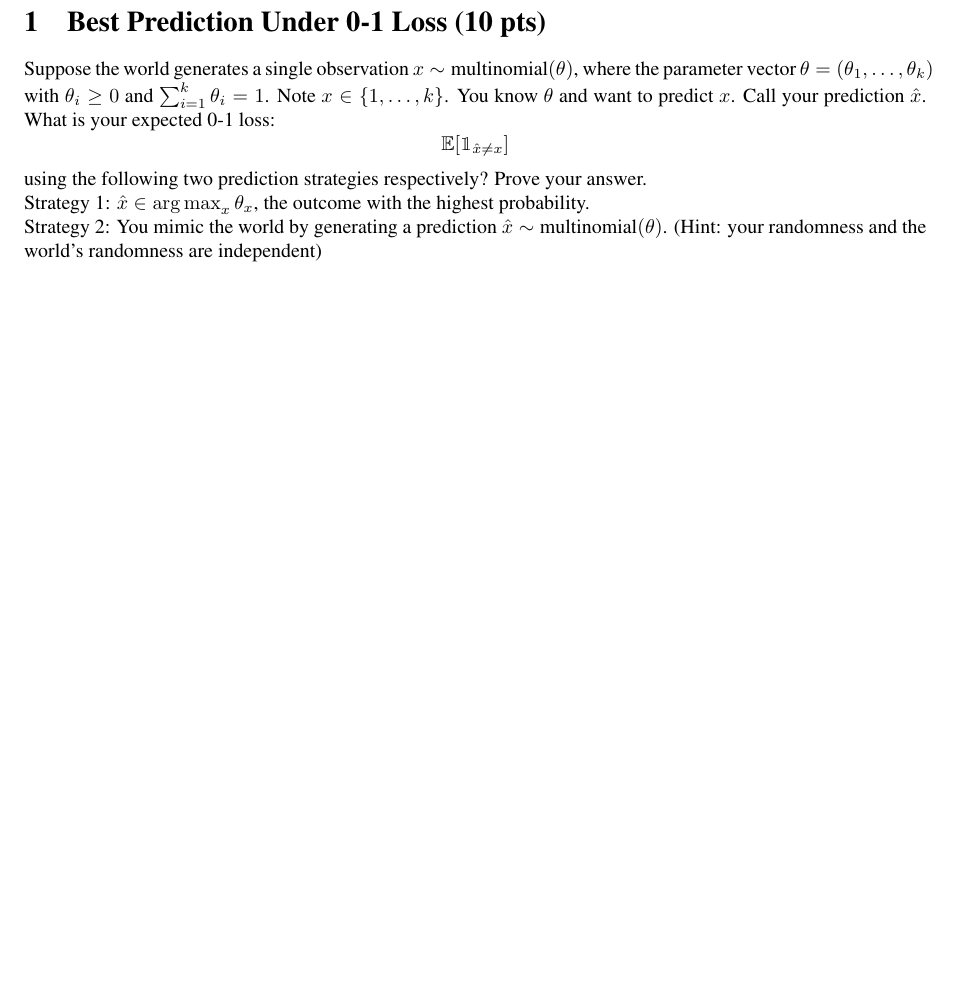
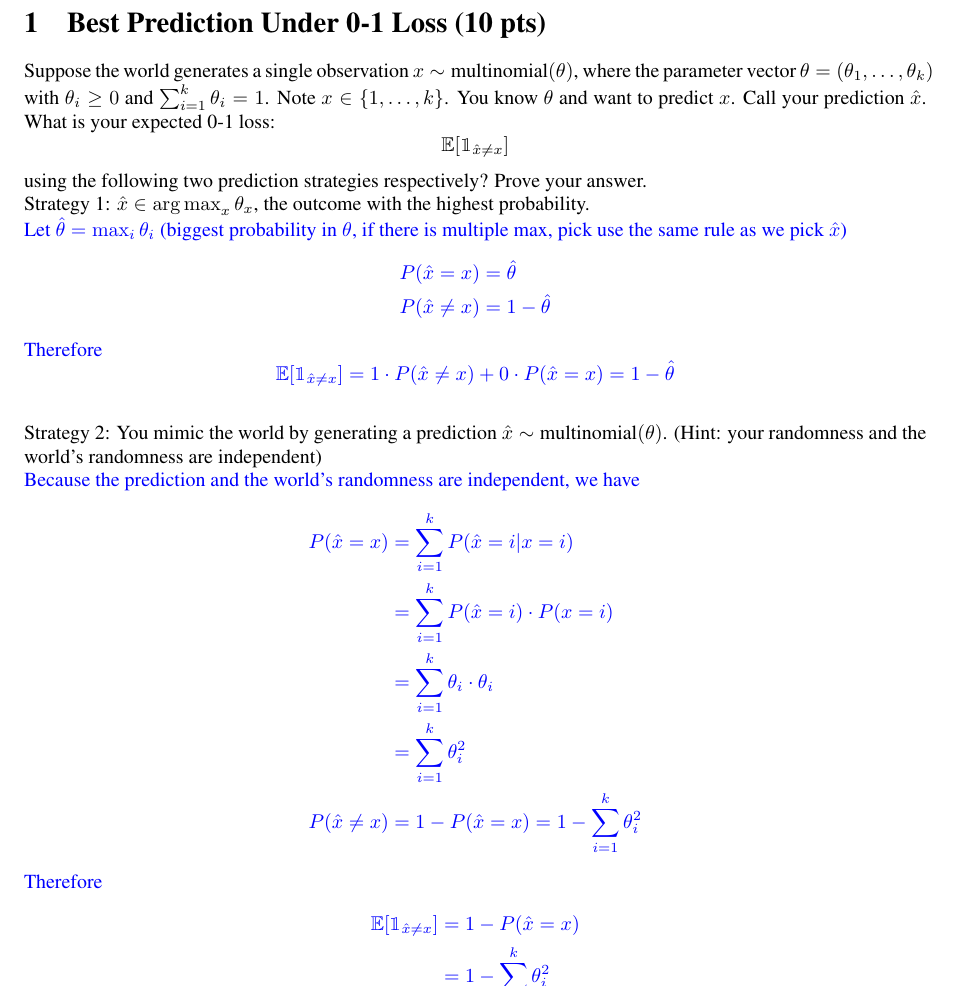
Before and after one commit to MondoGao/uwm-cs760-hw4, a LaTeX problem sheet (doc/hw4.tex): part of page 1 of 3, cut so that both start at the same text, the shorter picture padded with empty space. The pictures show the PDF file doc/hw4.pdf that the author committed with the source.

Commit message:
feat: q1

```diff
--- a/doc/hw4.tex
+++ b/doc/hw4.tex
@@ -138,4 +138,24 @@ using the following two prediction strategies respectively?  Prove your answer.
 
 Strategy 1: $\hat x \in \argmax_x \theta_x$, the outcome with the highest probability.
 
+\begin{soln}
+	Let $\hat \theta    = \max_i \theta_i $ (biggest probability in $\theta$, if there is multiple max, pick use the same rule as we pick $\hat x$)
+	\begin{align*}
+		P(\hat{x} = x)    & = \hat \theta     \\
+		P(\hat{x} \neq x) & = 1 - \hat \theta
+	\end{align*}
+
+	Therefore
+	\[
+		\E[\ind_{\hat x \neq x}] = 1 \cdot P(\hat{x} \neq x) + 0 \cdot P(\hat{x} = x) = 1 - \hat \theta
+	\]
+\end{soln}
+
 Strategy 2: You mimic the world by generating a prediction $\hat x \sim \mbox{multinomial}(\theta)$.  (Hint: your randomness and the world's randomness are independent)
+
+\begin{soln}
+	Because the prediction and the world's randomness are independent, we have
+	\begin{align*}
+		P(\hat{x} = x)    & = \sum_{i=1}^{k} P(\hat{x} = i | x = i)              \\
+		                  & = \sum_{i=1}^{k}  P(\hat{x} = i) \cdot P(x = i)      \\
+		                  & = \sum_{i=1}^{k} \theta_i \cdot \theta_i             \\
@@ -142,3 +171,4 @@ Strategy 2: You mimic the world by generating a prediction $\hat x \sim \mbox{mu
+\end{soln}
 
 
 \section{Best Prediction Under Different Misclassification Losses (6 pts)}
```
Also changed, not shown: doc/hw4.pdf, doc/hw4.tex (13 more changed lines).
